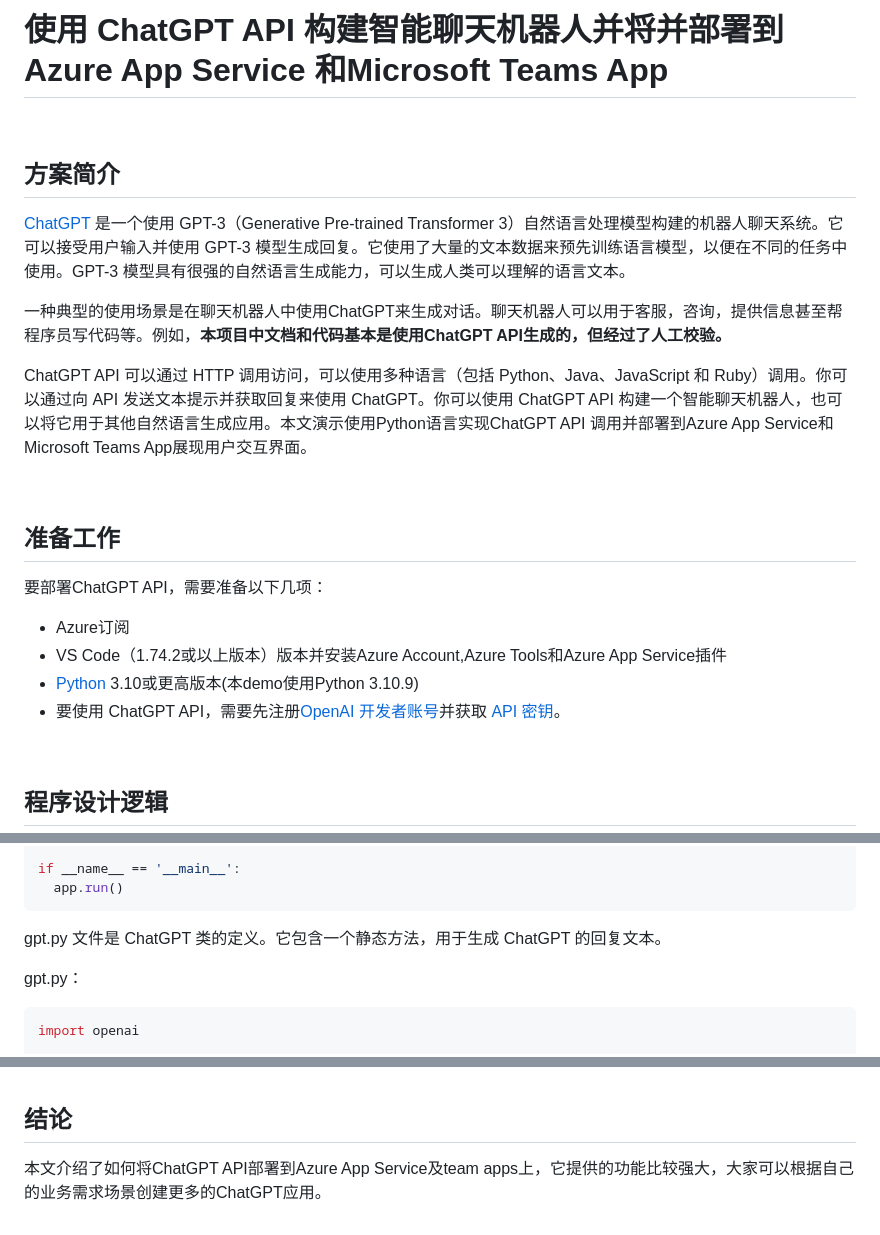
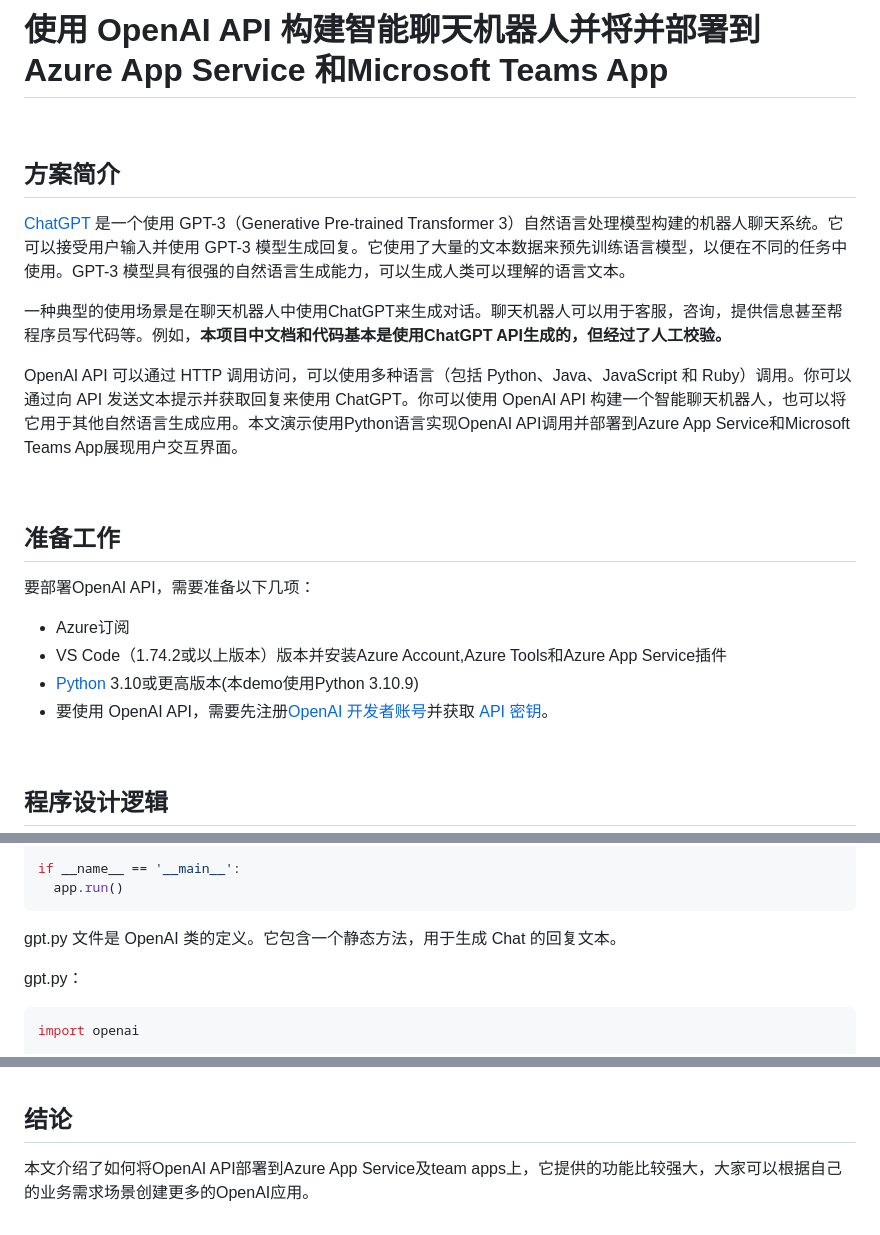
Before and after one commit to microsoft/gps-csa-tech-stack, a Markdown page: Create-A-ChatGPT-Bot-APP-and-Deploy-To-Azure-APP-Service-or-Teams-APP/README.md, 3 parts joined by grey strips. GitHub-like rendering.

````diff
--- a/Create-A-ChatGPT-Bot-APP-and-Deploy-To-Azure-APP-Service-or-Teams-APP/README.md
+++ b/Create-A-ChatGPT-Bot-APP-and-Deploy-To-Azure-APP-Service-or-Teams-APP/README.md
@@ -1,4 +1,4 @@
-# 使用 ChatGPT API 构建智能聊天机器人并将并部署到 Azure App Service 和Microsoft Teams App
+# 使用 OpenAI API 构建智能聊天机器人并将并部署到 Azure App Service 和Microsoft Teams App
 
 
 &nbsp;
@@ -9,18 +9,18 @@
 
 一种典型的使用场景是在聊天机器人中使用ChatGPT来生成对话。聊天机器人可以用于客服，咨询，提供信息甚至帮程序员写代码等。例如，**本项目中文档和代码基本是使用ChatGPT API生成的，但经过了人工校验。**
 
-ChatGPT API 可以通过 HTTP 调用访问，可以使用多种语言（包括 Python、Java、JavaScript 和 Ruby）调用。你可以通过向 API 发送文本提示并获取回复来使用 ChatGPT。你可以使用 ChatGPT API 构建一个智能聊天机器人，也可以将它用于其他自然语言生成应用。本文演示使用Python语言实现ChatGPT API 调用并部署到Azure App Service和Microsoft Teams App展现用户交互界面。
+OpenAI API 可以通过 HTTP 调用访问，可以使用多种语言（包括 Python、Java、JavaScript 和 Ruby）调用。你可以通过向 API 发送文本提示并获取回复来使用 ChatGPT。你可以使用 OpenAI API 构建一个智能聊天机器人，也可以将它用于其他自然语言生成应用。本文演示使用Python语言实现OpenAI API调用并部署到Azure App Service和Microsoft Teams App展现用户交互界面。
 
 &nbsp;
 
 ## 准备工作
 
-要部署ChatGPT API，需要准备以下几项：
+要部署OpenAI API，需要准备以下几项：
 
 - Azure订阅
 - VS Code（1.74.2或以上版本）版本并安装Azure Account,Azure Tools和Azure App Service插件
 - [Python](https://www.python.org/downloads/) 3.10或更高版本(本demo使用Python 3.10.9)
-- 要使用 ChatGPT API，需要先注册[OpenAI 开发者账号](https://beta.openai.com/signup)并获取 [API 密钥](https://beta.openai.com/account/api-keys)。
+- 要使用 OpenAI API，需要先注册[OpenAI 开发者账号](https://beta.openai.com/signup)并获取 [API 密钥](https://beta.openai.com/account/api-keys)。
 
 &nbsp;
 
@@ -80,7 +80,7 @@ if __name__ == '__main__':
   app.run()
 ```
 
-gpt.py 文件是 ChatGPT 类的定义。它包含一个静态方法，用于生成 ChatGPT 的回复文本。
+gpt.py 文件是 OpenAI 类的定义。它包含一个静态方法，用于生成 Chat 的回复文本。
 
 gpt.py：
 
@@ -216,4 +216,4 @@ flask run
 &nbsp;
 ## 结论
 
-本文介绍了如何将ChatGPT API部署到Azure App Service及team apps上，它提供的功能比较强大，大家可以根据自己的业务需求场景创建更多的ChatGPT应用。
+本文介绍了如何将OpenAI API部署到Azure App Service及team apps上，它提供的功能比较强大，大家可以根据自己的业务需求场景创建更多的OpenAI应用。
````
Also changed, not shown: other parts of Create-A-ChatGPT-Bot-APP-and-Deploy-To-Azure-APP-Service-or-Teams-APP/README.md (+13 -13 lines).
